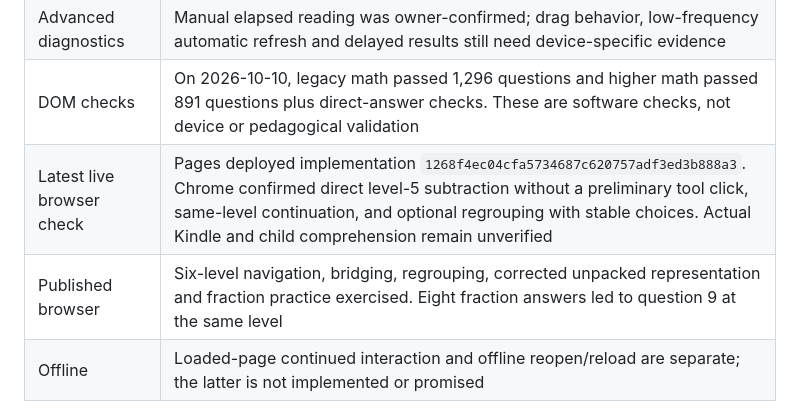
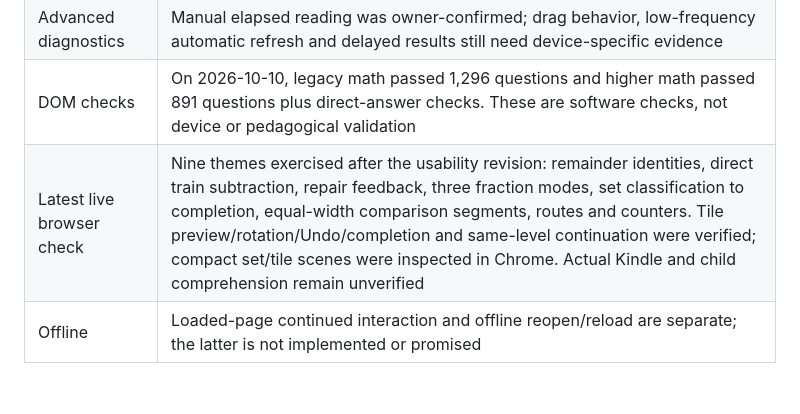
Before and after one commit to superveg/kindle-learning-lab, a Markdown page: docs/SESSION_HANDOFF.md, the part around the change. Drawn GitHub-style; blank space fills up the shorter version.

```diff
--- a/docs/SESSION_HANDOFF.md
+++ b/docs/SESSION_HANDOFF.md
@@ -48,8 +48,7 @@ The 2026-10-10 interaction revision removes mandatory unlock taps from bridging
 | Four capability checks | Owner reported all four passed: real counting restore, nine-cell toggle, manual local updates, tested static SVG/PNG comparison |
 | Advanced diagnostics | Manual elapsed reading was owner-confirmed; drag behavior, low-frequency automatic refresh and delayed results still need device-specific evidence |
 | DOM checks | On 2026-10-10, legacy math passed 1,296 questions and higher math passed 891 questions plus direct-answer checks. These are software checks, not device or pedagogical validation |
-| Latest live browser check | Pages deployed implementation `1268f4ec04cfa5734687c620757adf3ed3b888a3`. Chrome confirmed direct level-5 subtraction without a preliminary tool click, same-level continuation, and optional regrouping with stable choices. Actual Kindle and child comprehension remain unverified |
-| Published browser | Six-level navigation, bridging, regrouping, corrected unpacked representation and fraction practice exercised. Eight fraction answers led to question 9 at the same level |
+| Latest live browser check | Nine themes exercised after the usability revision: remainder identities, direct train subtraction, repair feedback, three fraction modes, set classification to completion, equal-width comparison segments, routes and counters. Tile preview/rotation/Undo/completion and same-level continuation were verified; compact set/tile scenes were inspected in Chrome. Actual Kindle and child comprehension remain unverified |
 | Offline | Loaded-page continued interaction and offline reopen/reload are separate; the latter is not implemented or promised |
 
 Do not promote a successful desktop browser check to a Kindle compatibility claim. New upper-level symbols, task comprehension, touch response and E Ink rendering remain actual-device concerns. Historical documents retain old pending statements; consult STATUS.md for current evidence.
```
Also changed, not shown: docs/MATH_SIX_LEVELS.md (+4 -4 lines), docs/STATUS.md (+1 -1 lines).
